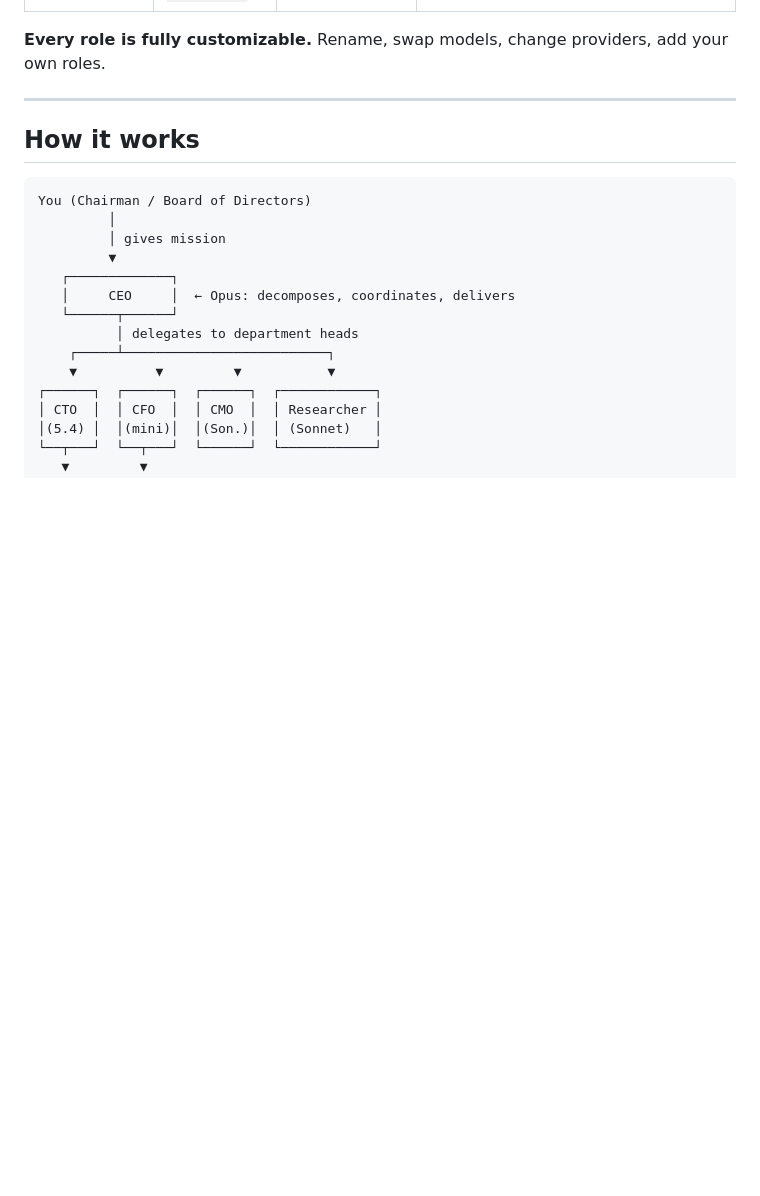
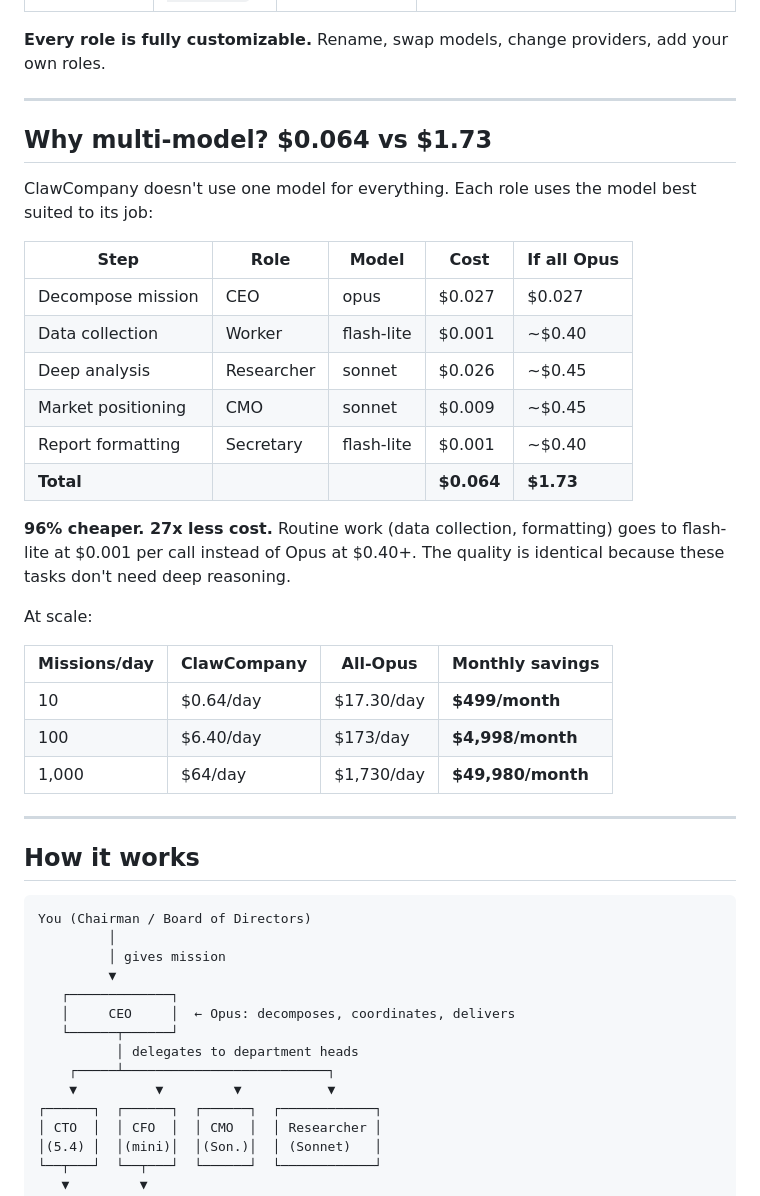
Before and after one commit to Claw-Company/clawcompany, a Markdown page: README.md, the part around one of its changes. Drawn GitHub-style; blank space fills up the shorter version.

```diff
--- a/README.md
+++ b/README.md
@@ -64,6 +68,31 @@ One ClawAPI key activates your entire company:
 | **Worker** | `gemini-flash-lite` | $0.25 / $1.50 | Data collection, routine tasks |
 
 **Every role is fully customizable.** Rename, swap models, change providers, add your own roles.
+
+---
+
+## Why multi-model? $0.064 vs $1.73
+
+ClawCompany doesn't use one model for everything. Each role uses the model best suited to its job:
+
+| Step | Role | Model | Cost | If all Opus |
+|------|------|-------|------|-------------|
+| Decompose mission | CEO | opus | $0.027 | $0.027 |
+| Data collection | Worker | flash-lite | $0.001 | ~$0.40 |
+| Deep analysis | Researcher | sonnet | $0.026 | ~$0.45 |
+| Market positioning | CMO | sonnet | $0.009 | ~$0.45 |
+| Report formatting | Secretary | flash-lite | $0.001 | ~$0.40 |
+| **Total** | | | **$0.064** | **$1.73** |
+
+**96% cheaper. 27x less cost.** Routine work (data collection, formatting) goes to flash-lite at $0.001 per call instead of Opus at $0.40+. The quality is identical because these tasks don't need deep reasoning.
+
+At scale:
+
+| Missions/day | ClawCompany | All-Opus | Monthly savings |
+|---|---|---|---|
+| 10 | $0.64/day | $17.30/day | **$499/month** |
+| 100 | $6.40/day | $173/day | **$4,998/month** |
+| 1,000 | $64/day | $1,730/day | **$49,980/month** |
 
 ---
 
```
Also changed, not shown: other parts of README.md (+19 -17 lines).
